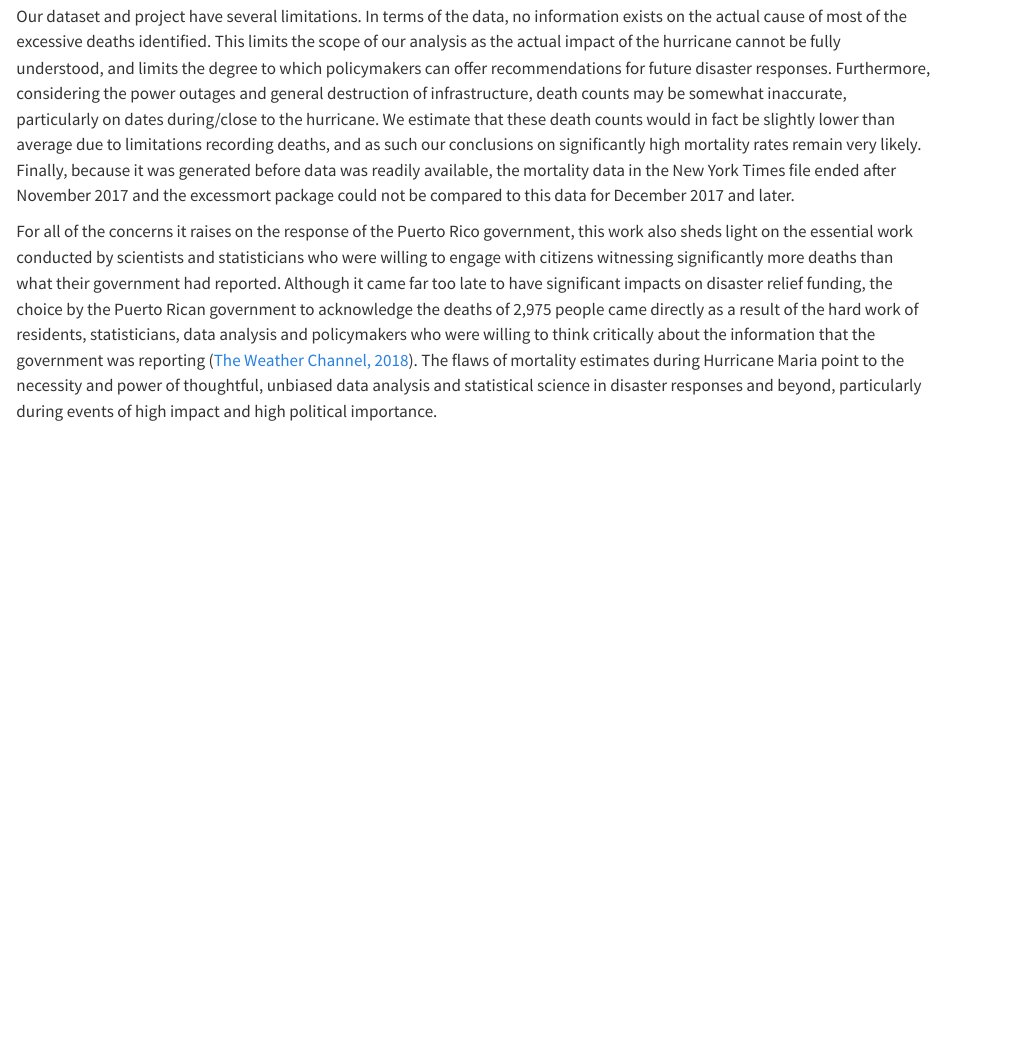
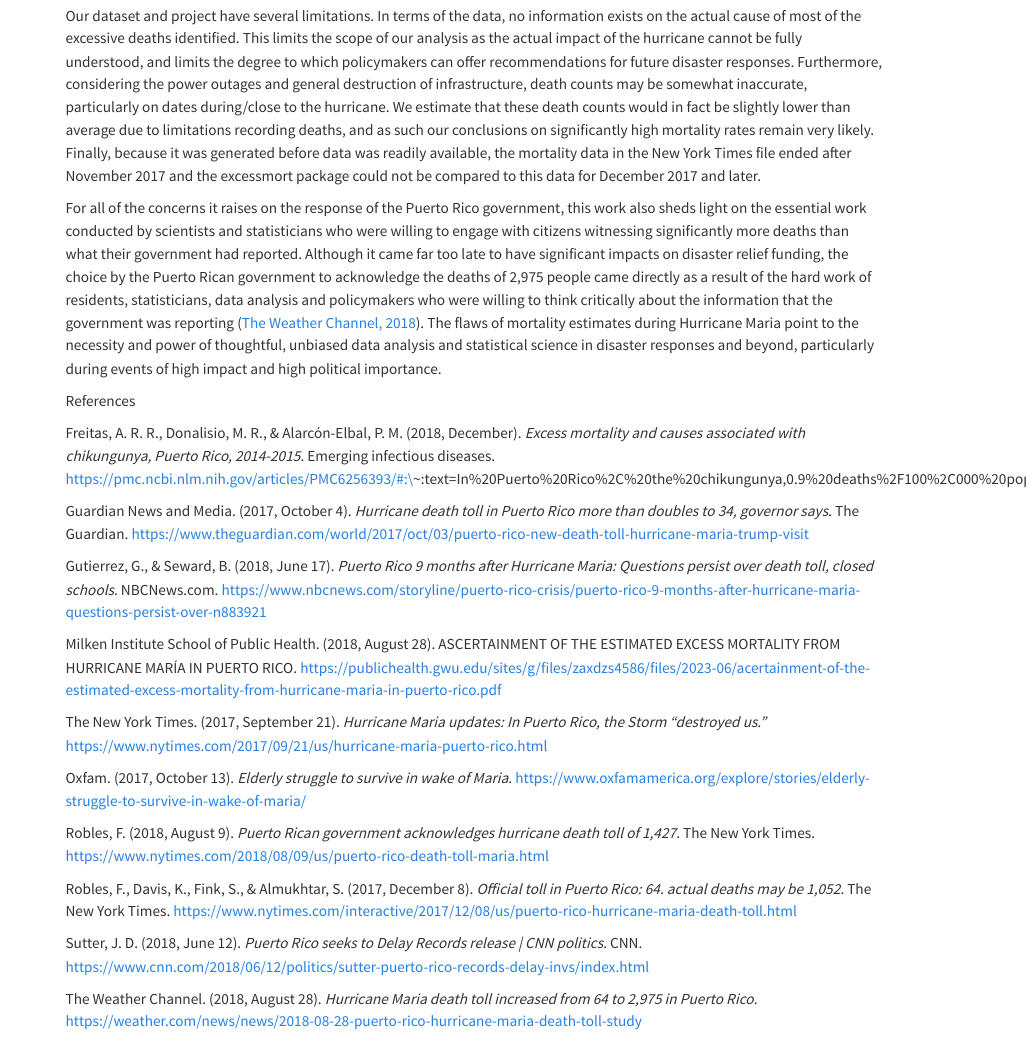
Before and after one commit to rvijay1302/260-Final-Project, a Quarto document (final-project.qmd): the page in a window 1100 px wide, from 2930 px down before the commit and from 2620 px down after it, so that both start at the same text. Rendered offline with R 4.5, knitr and Pandoc in place of Quarto, with nearby package versions; some code elsewhere in the file could not run offline; common packages that the code uses without loading them are loaded.

Commit message:
Added References

```diff
--- a/final-project.qmd
+++ b/final-project.qmd
@@ -56,3 +56,25 @@ These findings have important policy implications, namely that improved mortalit
 Our dataset and project have several limitations. In terms of the data, no information exists on the actual cause of most of the excessive deaths identified. This limits the scope of our analysis as the actual impact of the hurricane cannot be fully understood, and limits the degree to which policymakers can offer recommendations for future disaster responses. Furthermore, considering the power outages and general destruction of infrastructure, death counts may be somewhat inaccurate, particularly on dates during/close to the hurricane. We estimate that these death counts would in fact be slightly lower than average due to limitations recording deaths, and as such our conclusions on significantly high mortality rates remain very likely. Finally, because it was generated before data was readily available, the mortality data in the New York Times file ended after November 2017 and the excessmort package could not be compared to this data for December 2017 and later.
 
 For all of the concerns it raises on the response of the Puerto Rico government, this work also sheds light on the essential work conducted by scientists and statisticians who were willing to engage with citizens witnessing significantly more deaths than what their government had reported. Although it came far too late to have significant impacts on disaster relief funding, the choice by the Puerto Rican government to acknowledge the deaths of 2,975 people came directly as a result of the hard work of residents, statisticians, data analysis and policymakers who were willing to think critically about the information that the government was reporting ([The Weather Channel, 2018](https://weather.com/news/news/2018-08-28-puerto-rico-hurricane-maria-death-toll-study#noloc_/weather/today/l/)). The flaws of mortality estimates during Hurricane Maria point to the necessity and power of thoughtful, unbiased data analysis and statistical science in disaster responses and beyond, particularly during events of high impact and high political importance.
+
+References
+
+Freitas, A. R. R., Donalisio, M. R., & Alarcón-Elbal, P. M. (2018, December). *Excess mortality and causes associated with chikungunya, Puerto Rico, 2014-2015*. Emerging infectious diseases. https://pmc.ncbi.nlm.nih.gov/articles/PMC6256393/#:\~:text=In%20Puerto%20Rico%2C%20the%20chikungunya,0.9%20deaths%2F100%2C000%20population).
+
+Guardian News and Media. (2017, October 4). *Hurricane death toll in Puerto Rico more than doubles to 34, governor says*. The Guardian. https://www.theguardian.com/world/2017/oct/03/puerto-rico-new-death-toll-hurricane-maria-trump-visit
+
+Gutierrez, G., & Seward, B. (2018, June 17). *Puerto Rico 9 months after Hurricane Maria: Questions persist over death toll, closed schools*. NBCNews.com. https://www.nbcnews.com/storyline/puerto-rico-crisis/puerto-rico-9-months-after-hurricane-maria-questions-persist-over-n883921
+
+Milken Institute School of Public Health. (2018, August 28). ASCERTAINMENT OF THE ESTIMATED EXCESS MORTALITY FROM HURRICANE MARÍA IN PUERTO RICO. https://publichealth.gwu.edu/sites/g/files/zaxdzs4586/files/2023-06/acertainment-of-the-estimated-excess-mortality-from-hurricane-maria-in-puerto-rico.pdf
+
+The New York Times. (2017, September 21). *Hurricane Maria updates: In Puerto Rico, the Storm “destroyed us.”* https://www.nytimes.com/2017/09/21/us/hurricane-maria-puerto-rico.html
+
+Oxfam. (2017, October 13). *Elderly struggle to survive in wake of Maria*. https://www.oxfamamerica.org/explore/stories/elderly-struggle-to-survive-in-wake-of-maria/
+
+Robles, F. (2018, August 9). *Puerto Rican government acknowledges hurricane death toll of 1,427*. The New York Times. https://www.nytimes.com/2018/08/09/us/puerto-rico-death-toll-maria.html
+
+Robles, F., Davis, K., Fink, S., & Almukhtar, S. (2017, December 8). *Official toll in Puerto Rico: 64. actual deaths may be 1,052.* The New York Times. https://www.nytimes.com/interactive/2017/12/08/us/puerto-rico-hurricane-maria-death-toll.html
+
+Sutter, J. D. (2018, June 12). *Puerto Rico seeks to Delay Records release \| CNN politics*. CNN. https://www.cnn.com/2018/06/12/politics/sutter-puerto-rico-records-delay-invs/index.html
+
+The Weather Channel. (2018, August 28). *Hurricane Maria death toll increased from 64 to 2,975 in Puerto Rico*. https://weather.com/news/news/2018-08-28-puerto-rico-hurricane-maria-death-toll-study
```
